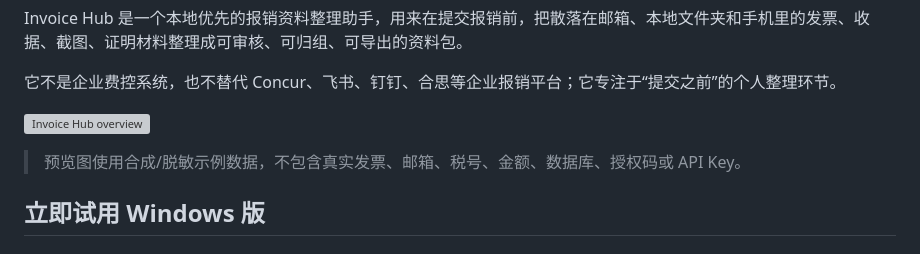
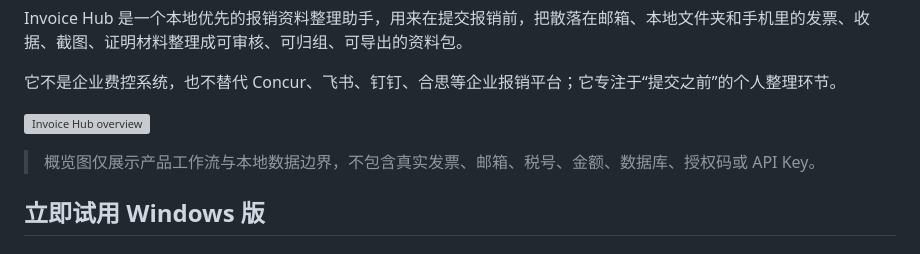
Before and after one commit to if16888/invoice-hub, a Markdown page: README.md, the part around one of its changes. Drawn GitHub-style; grey boxes are pictures that could not be loaded.

Commit message:
docs(readme): refresh overview artwork

```diff
--- a/README.md
+++ b/README.md
@@ -16,5 +16,5 @@ Invoice Hub 是一个本地优先的报销资料整理助手，用来在提交
 
-> 预览图使用合成/脱敏示例数据，不包含真实发票、邮箱、税号、金额、数据库、授权码或 API Key。
+> 概览图仅展示产品工作流与本地数据边界，不包含真实发票、邮箱、税号、金额、数据库、授权码或 API Key。
 
 ## 立即试用 Windows 版
 
```
Also changed, not shown: other parts of README.md (+1 -1 lines).
